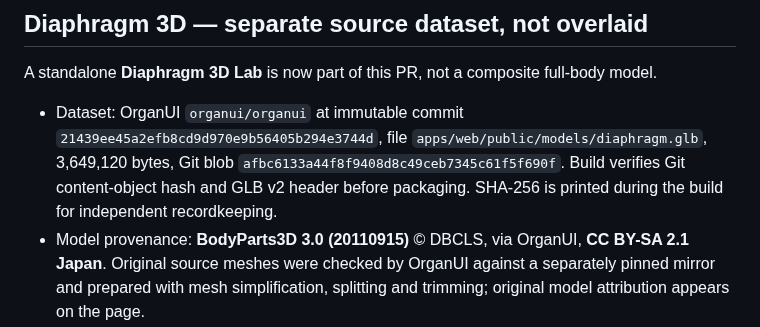
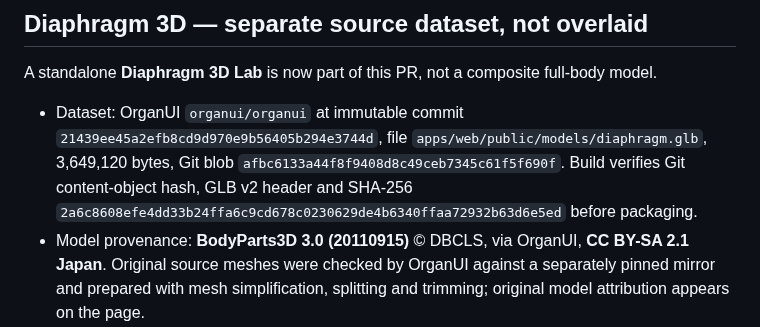
Before and after one commit to jimedusot-beep/3D-vision, a Markdown page: ANATOMY/SLP/SYSTEMS-ROADMAP.md, the part around the change. Rendered like a GitHub page.

Commit message:
docs(slp): record CI-confirmed SHA-256 for immutable 3D diaphragm model

```diff
--- a/ANATOMY/SLP/SYSTEMS-ROADMAP.md
+++ b/ANATOMY/SLP/SYSTEMS-ROADMAP.md
@@ -32,7 +32,7 @@ The grouping into ten areas is an **internal teaching/navigation design**, not a
 
 A standalone **Diaphragm 3D Lab** is now part of this PR, not a composite full-body model.
 
-- Dataset: OrganUI `organui/organui` at immutable commit `21439ee45a2efb8cd9d970e9b56405b294e3744d`, file `apps/web/public/models/diaphragm.glb`, 3,649,120 bytes, Git blob `afbc6133a44f8f9408d8c49ceb7345c61f5f690f`. Build verifies Git content-object hash and GLB v2 header before packaging. SHA-256 is printed during the build for independent recordkeeping.
+- Dataset: OrganUI `organui/organui` at immutable commit `21439ee45a2efb8cd9d970e9b56405b294e3744d`, file `apps/web/public/models/diaphragm.glb`, 3,649,120 bytes, Git blob `afbc6133a44f8f9408d8c49ceb7345c61f5f690f`. Build verifies Git content-object hash, GLB v2 header and SHA-256 `2a6c8608efe4dd33b24ffa6c9cd678c0230629de4b6340ffaa72932b63d6e5ed` before packaging.
 - Model provenance: **BodyParts3D 3.0 (20110915)** © DBCLS, via OrganUI, **CC BY-SA 2.1 Japan**. Original source meshes were checked by OrganUI against a separately pinned mirror and prepared with mesh simplification, splitting and trimming; original model attribution appears on the page.
 - Exact 13 named source-derived nodes: right and left hemidiaphragms plus the esophagus, inferior vena cava, descending aorta, heart wall, both lower lung lobes, liver, stomach, spleen, and both psoas major muscles. Only the first two are the diaphragm muscle; the others provide anatomical context.
 - Viewer: rotate/pan/zoom, five named camera views, mesh selection, focus, isolate, show-all, region filters, written descriptions and WebGL-loss fallback. Source geometry remains unchanged; lighting/color are for study clarity.
```
